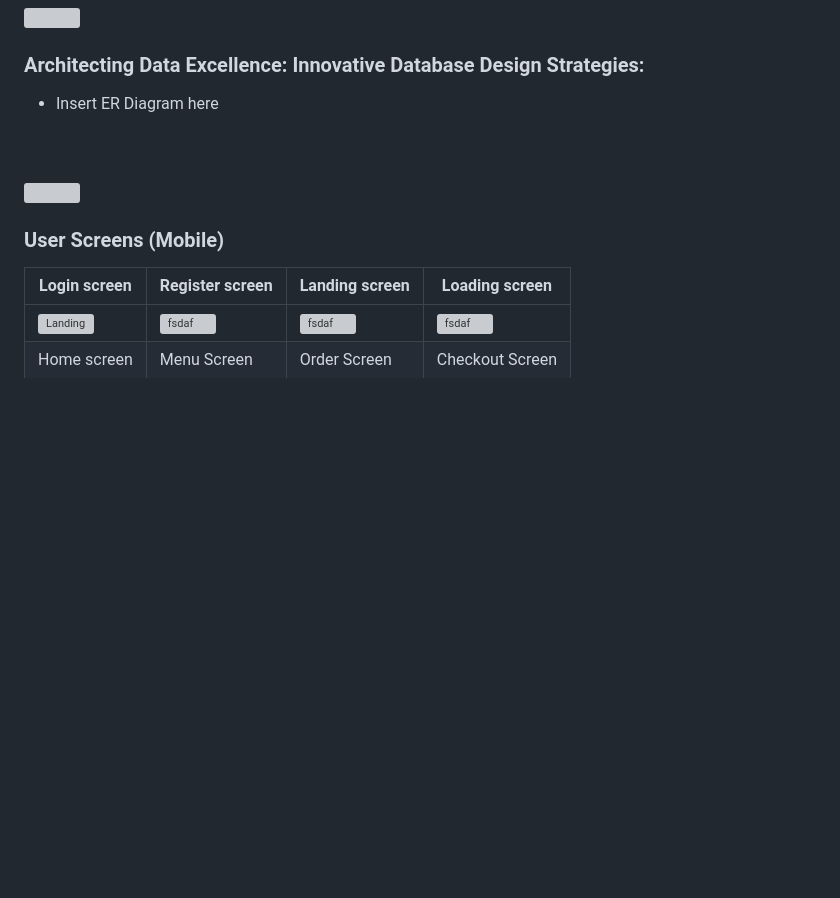
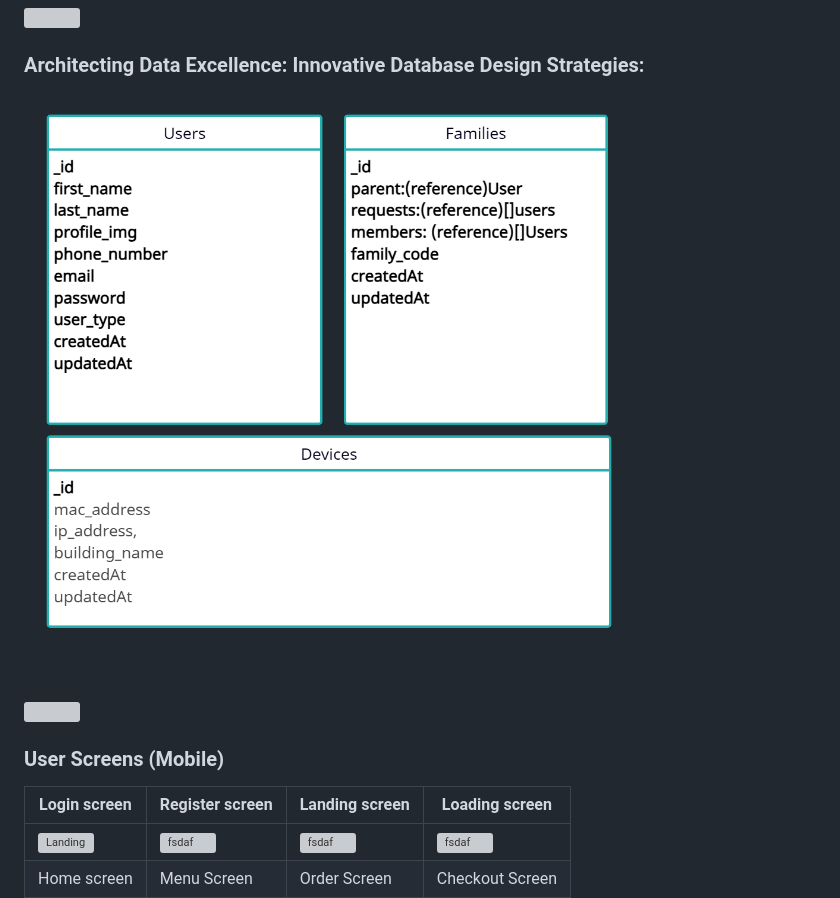
Before and after one commit to younes-damouna/gad-lift, a Markdown page: README.md, the part around the change. GitHub-like rendering; pictures changed too: readme/demo/db.png (added); blank space fills up the shorter version; grey boxes are pictures that could not be loaded.

Commit message:
readme: added db schema

```diff
--- a/README.md
+++ b/README.md
@@ -69,7 +69,8 @@ which is a progressive Node.js framework that helps build server-side applicatio
 
 ###  Architecting Data Excellence: Innovative Database Design Strategies:
 
-- Insert ER Diagram here
+<img src="./readme/demo/db.png"/>
+
 
 
 <br><br>
```
